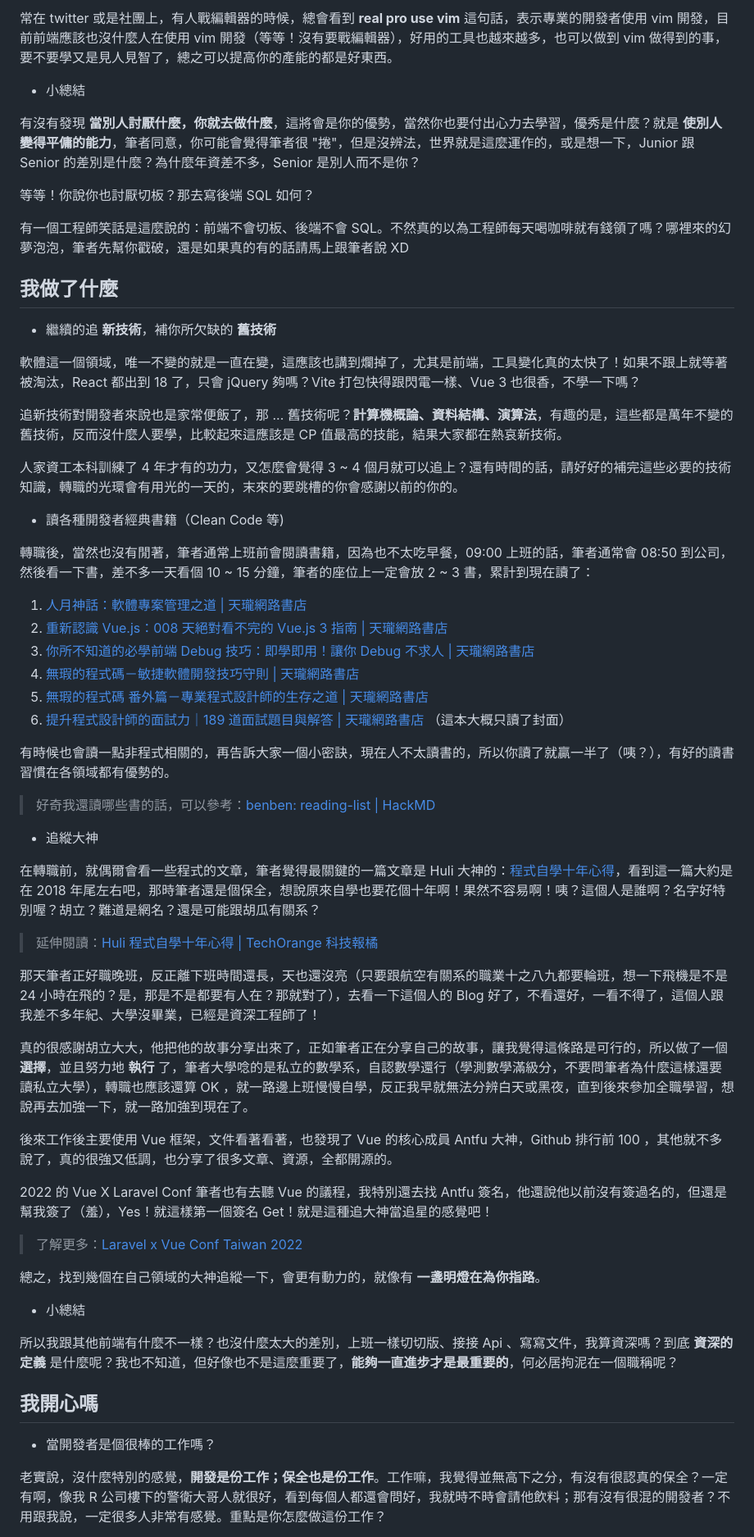
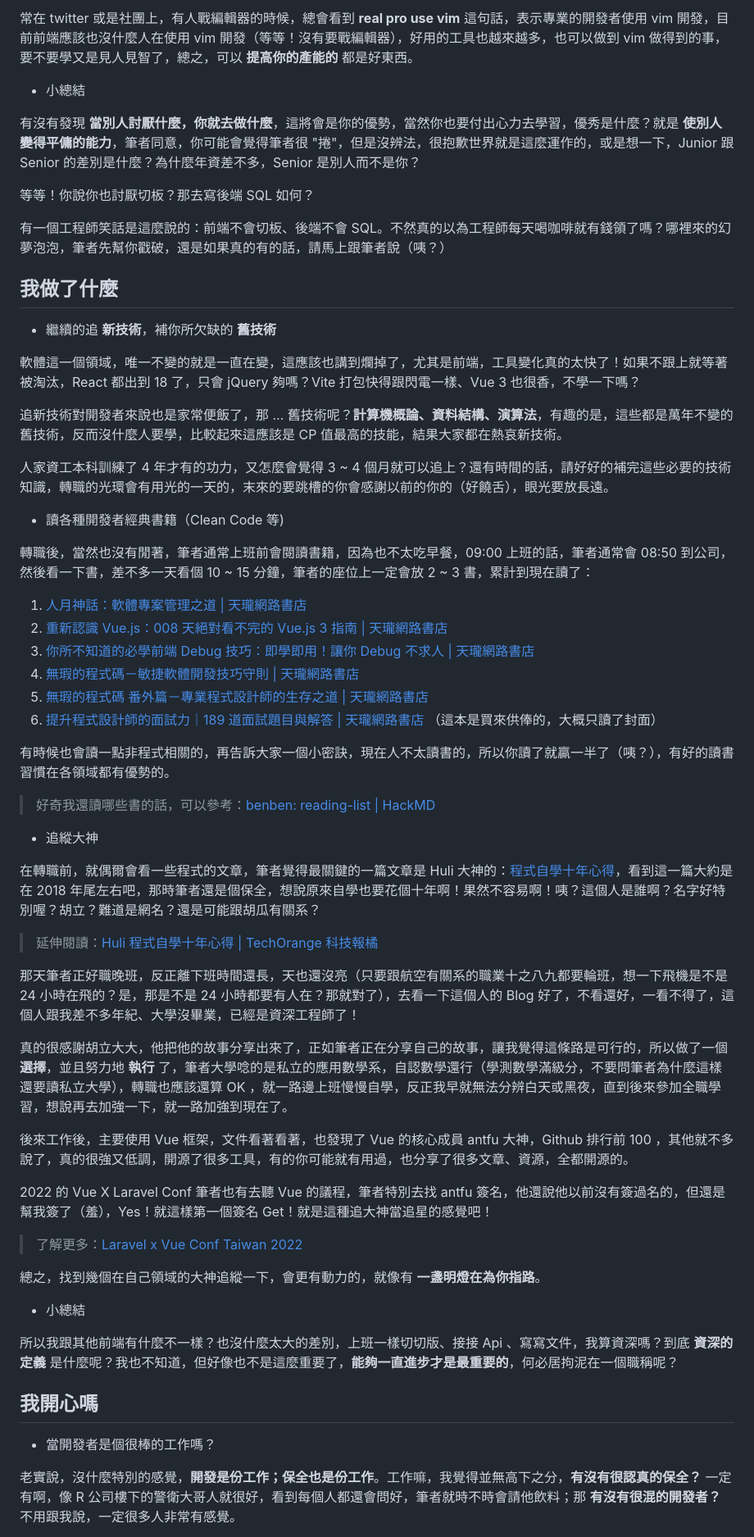
Before and after one commit to Lidemy/error-baker-blog, a Markdown page: posts/benben/10-one-year-and-two-month-experience.md, the part around one of its changes. Shown at 82% size. GitHub-like rendering.

```diff
--- a/posts/benben/10-one-year-and-two-month-experience.md
+++ b/posts/benben/10-one-year-and-two-month-experience.md
@@ -102,13 +102,13 @@ console.log(year)
 
-常在 twitter 或是社團上，有人戰編輯器的時候，總會看到 **real pro use vim** 這句話，表示專業的開發者使用 vim 開發，目前前端應該也沒什麼人在使用 vim 開發（等等！沒有要戰編輯器），好用的工具也越來越多，也可以做到 vim 做得到的事，要不要學又是見人見智了，總之可以提高你的產能的都是好東西。
+常在 twitter 或是社團上，有人戰編輯器的時候，總會看到 **real pro use vim** 這句話，表示專業的開發者使用 vim 開發，目前前端應該也沒什麼人在使用 vim 開發（等等！沒有要戰編輯器），好用的工具也越來越多，也可以做到 vim 做得到的事，要不要學又是見人見智了，總之，可以 **提高你的產能的** 都是好東西。
 
 - 小總結
 
-有沒有發現 **當別人討厭什麼，你就去做什麼**，這將會是你的優勢，當然你也要付出心力去學習，優秀是什麼？就是 **使別人變得平傭的能力**，筆者同意，你可能會覺得筆者很 "捲"，但是沒辨法，世界就是這麼運作的，或是想一下，Junior 跟 Senior 的差別是什麼？為什麼年資差不多，Senior 是別人而不是你？
+有沒有發現 **當別人討厭什麼，你就去做什麼**，這將會是你的優勢，當然你也要付出心力去學習，優秀是什麼？就是 **使別人變得平傭的能力**，筆者同意，你可能會覺得筆者很 "捲"，但是沒辨法，很抱歉世界就是這麼運作的，或是想一下，Junior 跟 Senior 的差別是什麼？為什麼年資差不多，Senior 是別人而不是你？
 
 等等！你說你也討厭切板？那去寫後端 SQL 如何？
 
-有一個工程師笑話是這麼說的：前端不會切板、後端不會 SQL。不然真的以為工程師每天喝咖啡就有錢領了嗎？哪裡來的幻夢泡泡，筆者先幫你戳破，還是如果真的有的話請馬上跟筆者說 XD
+有一個工程師笑話是這麼說的：前端不會切板、後端不會 SQL。不然真的以為工程師每天喝咖啡就有錢領了嗎？哪裡來的幻夢泡泡，筆者先幫你戳破，還是如果真的有的話，請馬上跟筆者說（咦？）
 
 ## 我做了什麼
 
@@ -118,7 +118,7 @@ console.log(year)
 
 追新技術對開發者來說也是家常便飯了，那 ... 舊技術呢？**計算機概論、資料結構、演算法**，有趣的是，這些都是萬年不變的舊技術，反而沒什麼人要學，比較起來這應該是 CP 值最高的技能，結果大家都在熱哀新技術。
 
-人家資工本科訓練了 4 年才有的功力，又怎麼會覺得 3 ~ 4 個月就可以追上？還有時間的話，請好好的補完這些必要的技術知識，轉職的光環會有用光的一天的，末來的要跳槽的你會感謝以前的你的。
+人家資工本科訓練了 4 年才有的功力，又怎麼會覺得 3 ~ 4 個月就可以追上？還有時間的話，請好好的補完這些必要的技術知識，轉職的光環會有用光的一天的，末來的要跳槽的你會感謝以前的你的（好饒舌），眼光要放長遠。
 
 - 讀各種開發者經典書籍（Clean Code 等)
 
@@ -129,7 +129,7 @@ console.log(year)
 3. [你所不知道的必學前端 Debug 技巧：即學即用！讓你 Debug 不求人 | 天瓏網路書店](https://www.tenlong.com.tw/products/9789864348954)
 4. [無瑕的程式碼－敏捷軟體開發技巧守則 | 天瓏網路書店](https://www.tenlong.com.tw/products/9789862017050)
 5. [無瑕的程式碼 番外篇－專業程式設計師的生存之道 | 天瓏網路書店](https://www.tenlong.com.tw/products/9789862017883)
-6. [提升程式設計師的面試力｜189 道面試題目與解答 | 天瓏網路書店](https://www.tenlong.com.tw/products/9789865025526) （這本大概只讀了封面）
+6. [提升程式設計師的面試力｜189 道面試題目與解答 | 天瓏網路書店](https://www.tenlong.com.tw/products/9789865025526) （這本是買來供俸的，大概只讀了封面）
 
 有時候也會讀一點非程式相關的，再告訴大家一個小密訣，現在人不太讀書的，所以你讀了就贏一半了（咦？），有好的讀書習慣在各領域都有優勢的。
 
@@ -141,13 +141,13 @@ console.log(year)
 
 > 延伸閱讀：[Huli 程式自學十年心得 | TechOrange 科技報橘](https://buzzorange.com/techorange/2016/04/13/self-study-program-with-datastructure-and-algorithm/)
 
-那天筆者正好職晚班，反正離下班時間還長，天也還沒亮（只要跟航空有關系的職業十之八九都要輪班，想一下飛機是不是 24 小時在飛的？是，那是不是都要有人在？那就對了），去看一下這個人的 Blog 好了，不看還好，一看不得了，這個人跟我差不多年紀、大學沒畢業，已經是資深工程師了！
+那天筆者正好職晚班，反正離下班時間還長，天也還沒亮（只要跟航空有關系的職業十之八九都要輪班，想一下飛機是不是 24 小時在飛的？是，那是不是 24 小時都要有人在？那就對了），去看一下這個人的 Blog 好了，不看還好，一看不得了，這個人跟我差不多年紀、大學沒畢業，已經是資深工程師了！
 
-真的很感謝胡立大大，他把他的故事分享出來了，正如筆者正在分享自己的故事，讓我覺得這條路是可行的，所以做了一個 **選擇**，並且努力地 **執行** 了，筆者大學唸的是私立的數學系，自認數學還行（學測數學滿級分，不要問筆者為什麼這樣還要讀私立大學），轉職也應該還算 OK ，就一路邊上班慢慢自學，反正我早就無法分辨白天或黑夜，直到後來參加全職學習，想說再去加強一下，就一路加強到現在了。
+真的很感謝胡立大大，他把他的故事分享出來了，正如筆者正在分享自己的故事，讓我覺得這條路是可行的，所以做了一個 **選擇**，並且努力地 **執行** 了，筆者大學唸的是私立的應用數學系，自認數學還行（學測數學滿級分，不要問筆者為什麼這樣還要讀私立大學），轉職也應該還算 OK ，就一路邊上班慢慢自學，反正我早就無法分辨白天或黑夜，直到後來參加全職學習，想說再去加強一下，就一路加強到現在了。
 
-後來工作後主要使用 Vue 框架，文件看著看著，也發現了 Vue 的核心成員 Antfu 大神，Github 排行前 100 ，其他就不多說了，真的很強又低調，也分享了很多文章、資源，全都開源的。
+後來工作後，主要使用 Vue 框架，文件看著看著，也發現了 Vue 的核心成員 antfu 大神，Github 排行前 100 ，其他就不多說了，真的很強又低調，開源了很多工具，有的你可能就有用過，也分享了很多文章、資源，全都開源的。
 
-2022 的 Vue X Laravel Conf 筆者也有去聽 Vue 的議程，我特別還去找 Antfu 簽名，他還說他以前沒有簽過名的，但還是幫我簽了（羞），Yes！就這樣第一個簽名 Get！就是這種追大神當追星的感覺吧！
+2022 的 Vue X Laravel Conf 筆者也有去聽 Vue 的議程，筆者特別去找 antfu 簽名，他還說他以前沒有簽過名的，但還是幫我簽了（羞），Yes！就這樣第一個簽名 Get！就是這種追大神當追星的感覺吧！
 
 > 了解更多：[Laravel x Vue Conf Taiwan 2022](https://laravelconf.tw/)
 
@@ -161,5 +161,5 @@ console.log(year)
 
 - 當開發者是個很棒的工作嗎？
 
-老實說，沒什麼特別的感覺，**開發是份工作；保全也是份工作**。工作嘛，我覺得並無高下之分，有沒有很認真的保全？一定有啊，像我 R 公司樓下的警衛大哥人就很好，看到每個人都還會問好，我就時不時會請他飲料；那有沒有很混的開發者？不用跟我說，一定很多人非常有感覺。重點是你怎麼做這份工作？
+老實說，沒什麼特別的感覺，**開發是份工作；保全也是份工作**。工作嘛，我覺得並無高下之分，**有沒有很認真的保全？** 一定有啊，像 R 公司樓下的警衛大哥人就很好，看到每個人都還會問好，筆者就時不時會請他飲料；那 **有沒有很混的開發者？** 不用跟我說，一定很多人非常有感覺。
 
```
Also changed, not shown: other parts of posts/benben/10-one-year-and-two-month-experience.md (+23 -21 lines).
